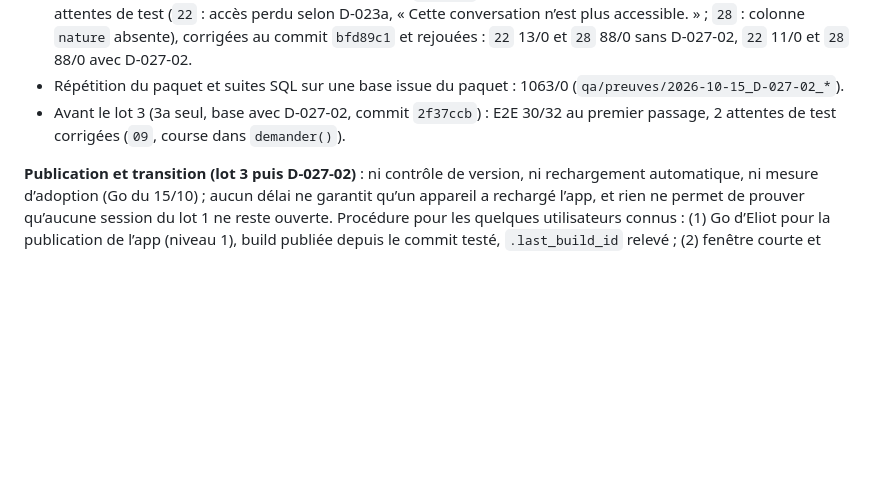
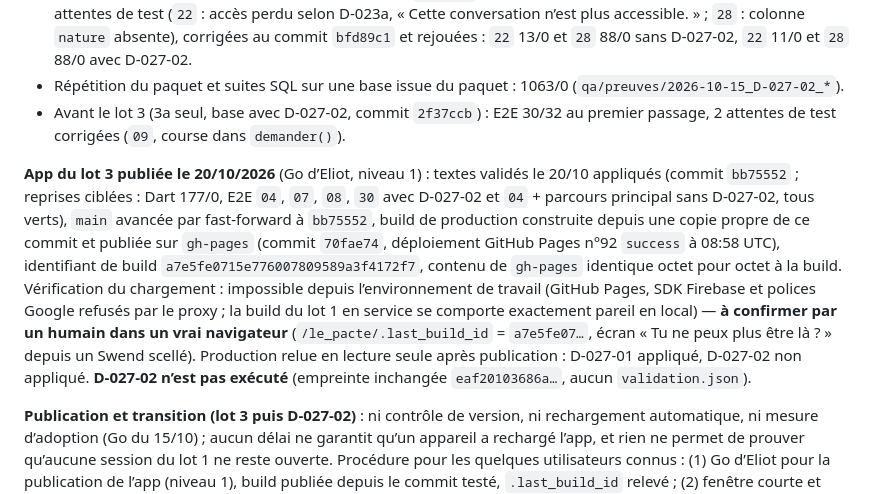
Before and after one commit to kevinarner/le_pacte, a Markdown page: DECISIONS.md, the part around the change. GitHub-like rendering; blank space fills up the shorter version.

```diff
--- a/DECISIONS.md
+++ b/DECISIONS.md
@@ -751,6 +751,8 @@ Lot 1 : **en production depuis le 15/10/2026**. App du lot 1 publiée le 13/10 (
 - Répétition du paquet et suites SQL sur une base issue du paquet : 1063/0 (`qa/preuves/2026-10-15_D-027-02_*`).
 - Avant le lot 3 (3a seul, base avec D-027-02, commit `2f37ccb`) : E2E 30/32 au premier passage, 2 attentes de test corrigées (`09`, course dans `demander()`).
 
+**App du lot 3 publiée le 20/10/2026** (Go d’Eliot, niveau 1) : textes validés le 20/10 appliqués (commit `bb75552` ; reprises ciblées : Dart 177/0, E2E `04`, `07`, `08`, `30` avec D-027-02 et `04` + parcours principal sans D-027-02, tous verts), `main` avancée par fast-forward à `bb75552`, build de production construite depuis une copie propre de ce commit et publiée sur `gh-pages` (commit `70fae74`, déploiement GitHub Pages n°92 `success` à 08:58 UTC), identifiant de build `a7e5fe0715e776007809589a3f4172f7`, contenu de `gh-pages` identique octet pour octet à la build. Vérification du chargement : impossible depuis l’environnement de travail (GitHub Pages, SDK Firebase et polices Google refusés par le proxy ; la build du lot 1 en service se comporte exactement pareil en local) — **à confirmer par un humain dans un vrai navigateur** (`/le_pacte/.last_build_id` = `a7e5fe07…`, écran « Tu ne peux plus être là ? » depuis un Swend scellé). Production relue en lecture seule après publication : D-027-01 appliqué, D-027-02 non appliqué. **D-027-02 n’est pas exécuté** (empreinte inchangée `eaf20103686a…`, aucun `validation.json`).
+
 **Publication et transition (lot 3 puis D-027-02)** : ni contrôle de version, ni rechargement automatique, ni mesure d’adoption (Go du 15/10) ; aucun délai ne garantit qu’un appareil a rechargé l’app, et rien ne permet de prouver qu’aucune session du lot 1 ne reste ouverte. Procédure pour les quelques utilisateurs connus : (1) Go d’Eliot pour la publication de l’app (niveau 1), build publiée depuis le commit testé, `.last_build_id` relevé ; (2) fenêtre courte et annoncée, de préférence sans Swend scellé à venir avec une demande, une sélection ou un message ; (3) chacun recharge l’onglet ou ferme puis rouvre l’app installée et le confirme (seule l’app du lot 3 affiche « Tu ne peux plus être là ? ») ; (4) juste avant le Go du paquet, en lecture seule : préconditions de `paquet.md` (10 empreintes, D-027-02 absent, aucun Swend scellé puis annulé avec conversation), build publiée inchangée, état des Swends à venir ; (5) Go d’Eliot pour `D-027-02` et exécution par la porte ; (6) vérifications en lecture seule (jobs pg_cron), rechargement redemandé à toute personne non confirmée. Une session du lot 1 oubliée reste sans effet sur les données ni la confidentialité (V3) : confusion d’affichage seulement. Détail : `paquet.md` de D-027-02, « Ordre d’exécution ».
 
 ---
```
Also changed, not shown: PRODUCT_STATUS.md (+1 -1 lines).
